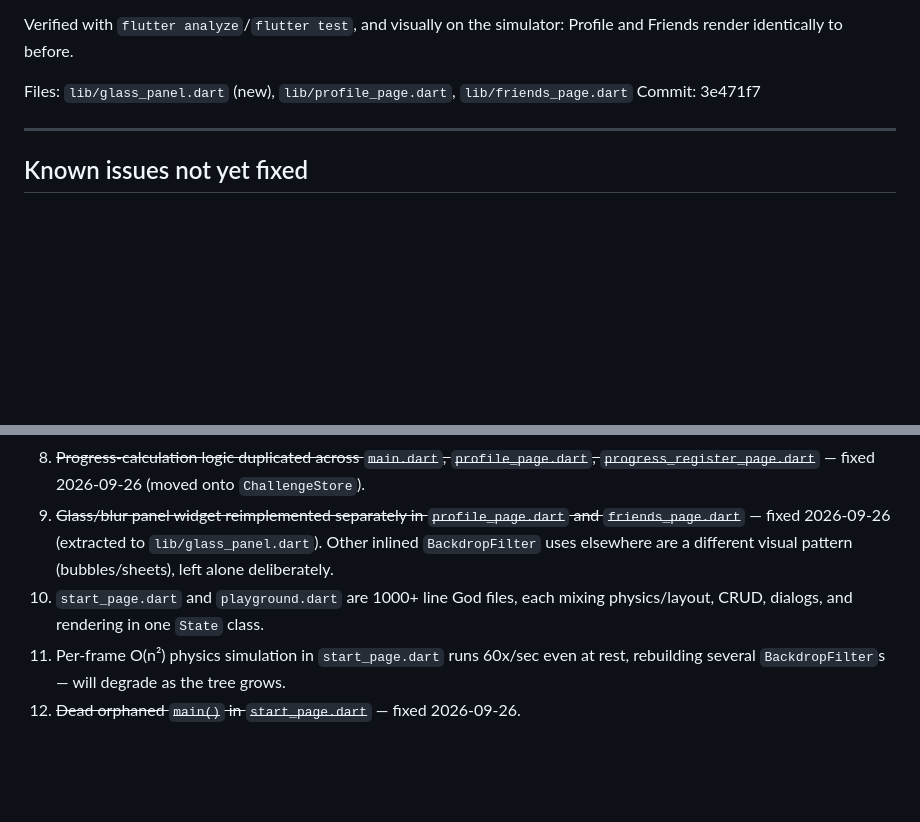
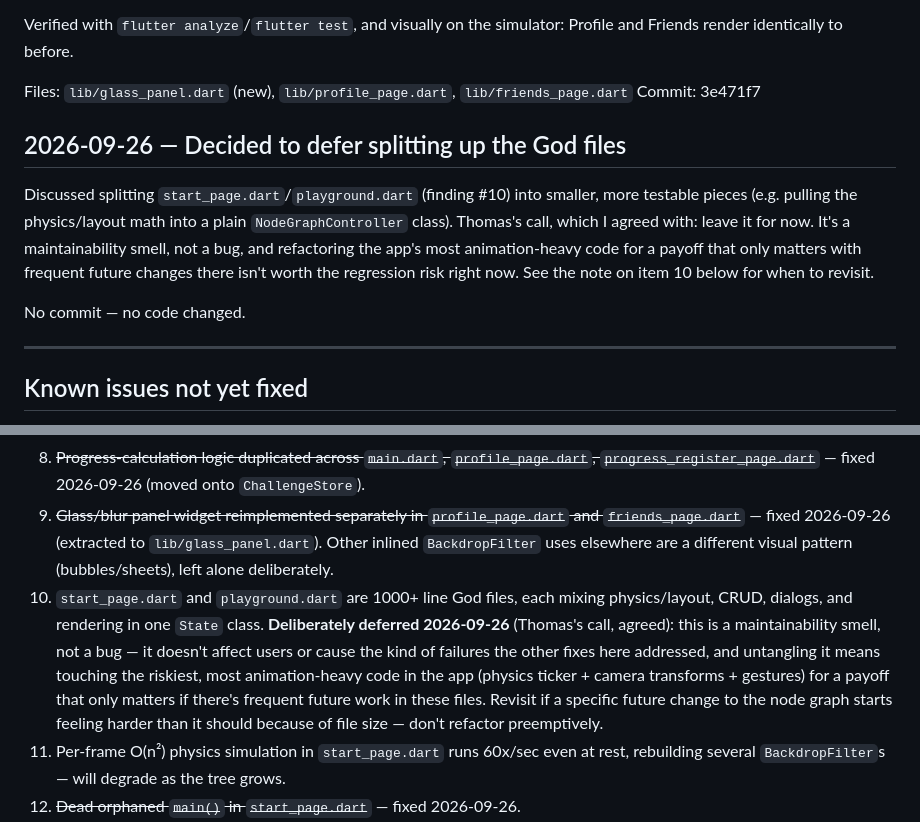
Before and after one commit to pennockthomas/Flutter, a Markdown page: AI_LOG.md, 2 parts joined by grey strips. Rendered like a GitHub page; blank space fills up the shorter version.

Commit message:
Log decision to defer God-file refactor
Co-Authored-By: Claude Sonnet 5 <noreply@anthropic.com>

```diff
--- a/AI_LOG.md
+++ b/AI_LOG.md
@@ -99,6 +99,12 @@ Verified with `flutter analyze`/`flutter test`, and visually on the simulator: P
 Files: `lib/glass_panel.dart` (new), `lib/profile_page.dart`, `lib/friends_page.dart`
 Commit: 3e471f7
 
+## 2026-09-26 — Decided to defer splitting up the God files
+
+Discussed splitting `start_page.dart`/`playground.dart` (finding #10) into smaller, more testable pieces (e.g. pulling the physics/layout math into a plain `NodeGraphController` class). Thomas's call, which I agreed with: leave it for now. It's a maintainability smell, not a bug, and refactoring the app's most animation-heavy code for a payoff that only matters with frequent future changes there isn't worth the regression risk right now. See the note on item 10 below for when to revisit.
+
+No commit — no code changed.
+
 ---
 
 ## Known issues not yet fixed
@@ -114,7 +120,7 @@ From a full-codebase review, roughly ranked by impact. Struck-through items are
 7. ~~`test/widget_test.dart` was still the unmodified Flutter counter-app template; no real test coverage~~ — fixed 2026-09-26 (repository/store unit tests added; UI-level coverage is still thin).
 8. ~~Progress-calculation logic duplicated across `main.dart`, `profile_page.dart`, `progress_register_page.dart`~~ — fixed 2026-09-26 (moved onto `ChallengeStore`).
 9. ~~Glass/blur panel widget reimplemented separately in `profile_page.dart` and `friends_page.dart`~~ — fixed 2026-09-26 (extracted to `lib/glass_panel.dart`). Other inlined `BackdropFilter` uses elsewhere are a different visual pattern (bubbles/sheets), left alone deliberately.
-10. `start_page.dart` and `playground.dart` are 1000+ line God files, each mixing physics/layout, CRUD, dialogs, and rendering in one `State` class.
+10. `start_page.dart` and `playground.dart` are 1000+ line God files, each mixing physics/layout, CRUD, dialogs, and rendering in one `State` class. **Deliberately deferred 2026-09-26** (Thomas's call, agreed): this is a maintainability smell, not a bug — it doesn't affect users or cause the kind of failures the other fixes here addressed, and untangling it means touching the riskiest, most animation-heavy code in the app (physics ticker + camera transforms + gestures) for a payoff that only matters if there's frequent future work in these files. Revisit if a specific future change to the node graph starts feeling harder than it should because of file size — don't refactor preemptively.
 11. Per-frame O(n²) physics simulation in `start_page.dart` runs 60x/sec even at rest, rebuilding several `BackdropFilter`s — will degrade as the tree grows.
 12. ~~Dead orphaned `main()` in `start_page.dart`~~ — fixed 2026-09-26.
 13. "Thomas Pennock" / "TP" is hardcoded across four files instead of a single user model — will need to change if real accounts are ever added.
```
